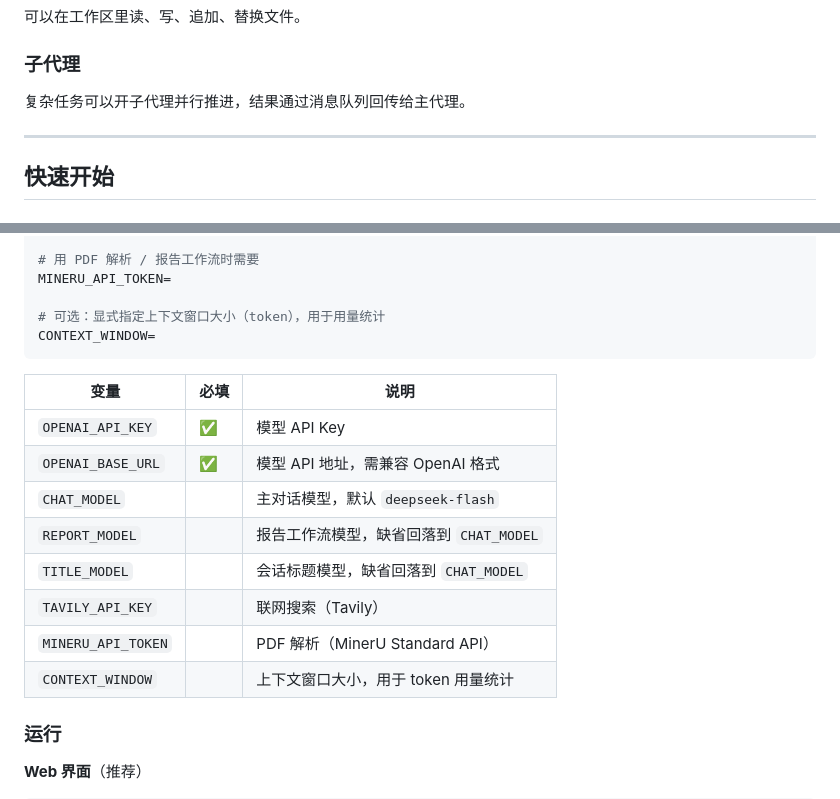
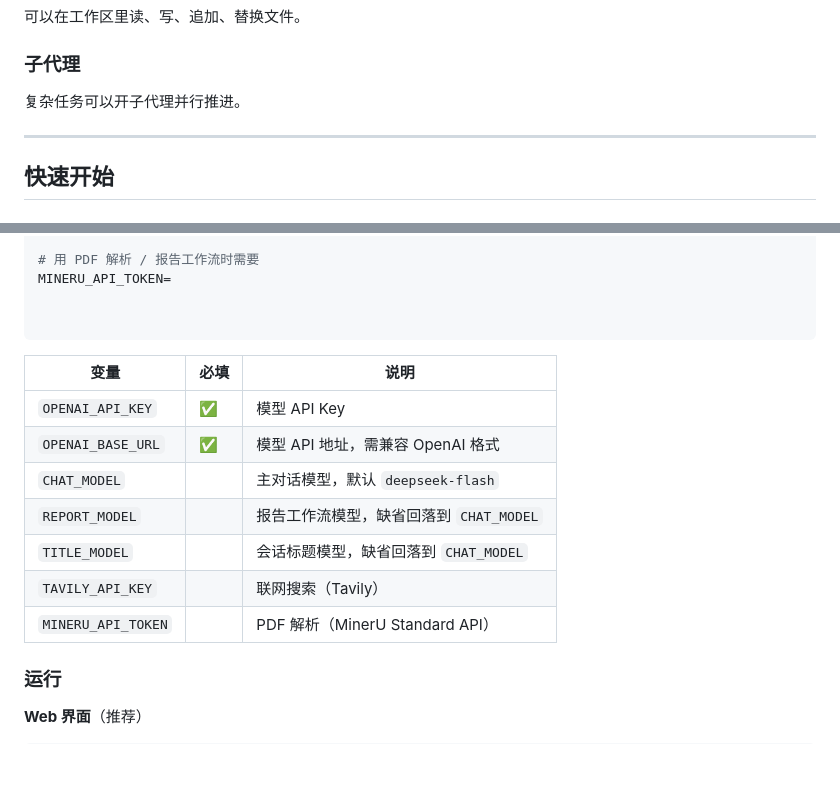
Before and after one commit to A51662B/AEGIS-Agent, a Markdown page: README.md, 2 parts joined by grey strips. Rendered like a GitHub page; blank space fills up the shorter version.

````diff
--- a/README.md
+++ b/README.md
@@ -35,7 +35,7 @@
 
 ### 子代理
 
-复杂任务可以开子代理并行推进，结果通过消息队列回传给主代理。
+复杂任务可以开子代理并行推进。
 
 ---
 
@@ -73,8 +73,7 @@ TAVILY_API_KEY=
 # 用 PDF 解析 / 报告工作流时需要
 MINERU_API_TOKEN=
 
-# 可选：显式指定上下文窗口大小（token），用于用量统计
-CONTEXT_WINDOW=
+
 ```
 
 | 变量 | 必填 | 说明 |
@@ -86,7 +85,6 @@ CONTEXT_WINDOW=
 | `TITLE_MODEL` | | 会话标题模型，缺省回落到 `CHAT_MODEL` |
 | `TAVILY_API_KEY` | | 联网搜索（Tavily） |
 | `MINERU_API_TOKEN` | | PDF 解析（MinerU Standard API） |
-| `CONTEXT_WINDOW` | | 上下文窗口大小，用于 token 用量统计 |
 
 ### 运行
 
````
